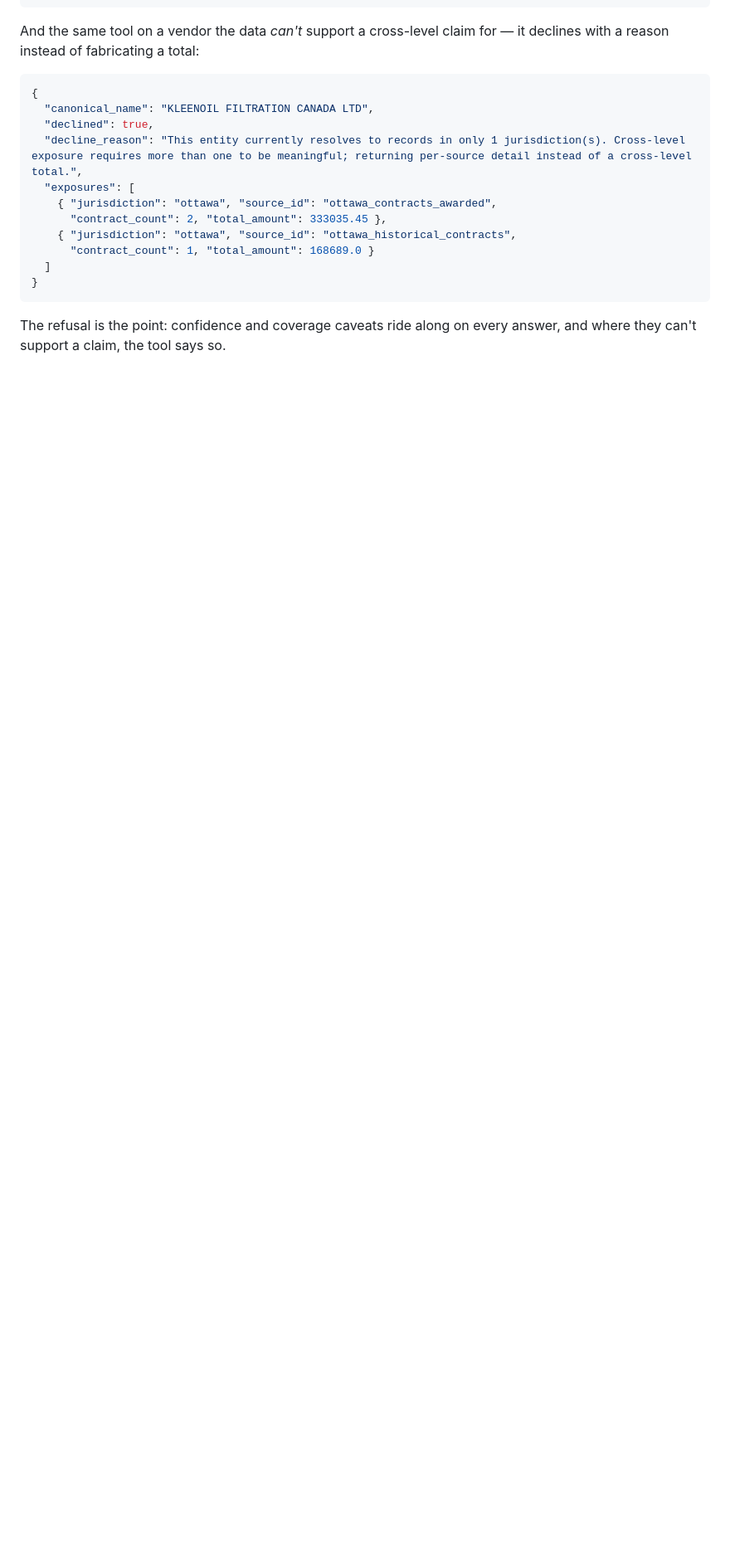
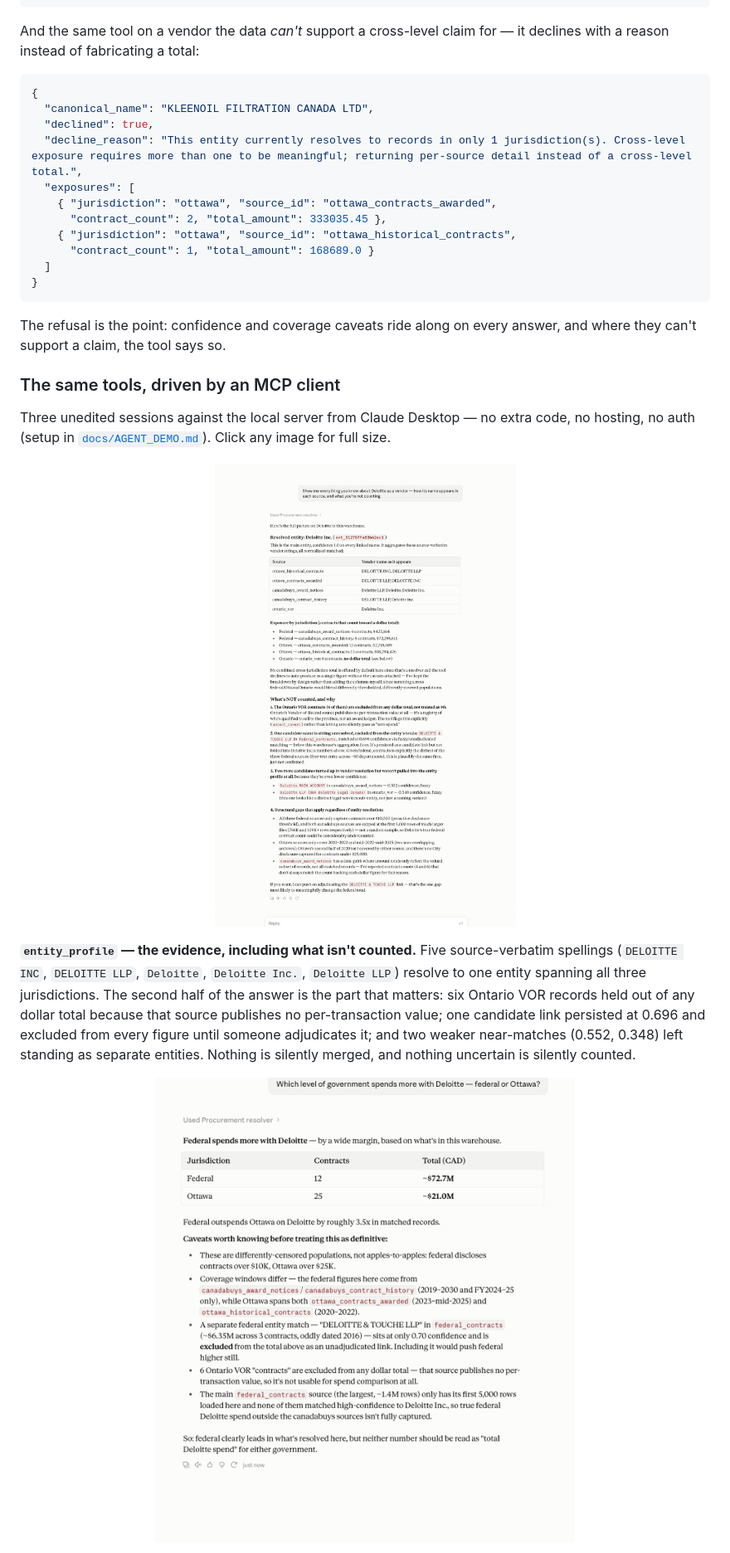
Before and after one commit to adamkaegi/procurement-resolver, a Markdown page: README.md, the part around one of its changes. Shown at 83% size. Rendered like a GitHub page; pictures changed too: docs/images/mcp-coverage-caveats-deloitte.png (added), docs/images/mcp-entity-profile-deloitte.png (added); blank space fills up the shorter version.

```diff
--- a/README.md
+++ b/README.md
@@ -81,3 +81,34 @@ for — it declines with a reason instead of fabricating a total:
 
 The refusal is the point: confidence and coverage caveats ride along on
 every answer, and where they can't support a claim, the tool says so.
+
+### The same tools, driven by an MCP client
+
+Three unedited sessions against the local server from Claude Desktop — no
+extra code, no hosting, no auth (setup in [`docs/AGENT_DEMO.md`](docs/AGENT_DEMO.md)).
+Click any image for full size.
+
+<p align="center">
+  <a href="docs/images/mcp-entity-profile-deloitte.png">
+    <img src="docs/images/mcp-entity-profile-deloitte.png" width="720"
+         alt="An MCP client showing an entity_profile result for Deloitte: five source-verbatim vendor spellings folded into one entity across five sources, per-jurisdiction exposure, and a section listing what was deliberately excluded from the totals and why.">
+  </a>
+</p>
+
+**`entity_profile` — the evidence, including what isn't counted.** Five
+source-verbatim spellings (`DELOITTE INC`, `DELOITTE LLP`, `Deloitte`,
+`Deloitte Inc.`, `Deloitte LLP`) resolve to one entity spanning all three
+jurisdictions. The second half of the answer is the part that matters: six
+Ontario VOR records held out of any dollar total because that source
+publishes no per-transaction value; one candidate link persisted at 0.696
+and excluded from every figure until someone adjudicates it; and two
+weaker near-matches (0.552, 0.348) left standing as separate entities.
+Nothing is silently merged, and nothing uncertain is silently counted.
+
+<p align="center">
+  <a href="docs/images/mcp-coverage-caveats-deloitte.png">
+    <img src="docs/images/mcp-coverage-caveats-deloitte.png" width="720"
+         alt="An MCP client answering which level of government spends more with Deloitte: federal $72.7M versus Ottawa $21.0M, followed by five caveats explaining why the two figures are not directly comparable.">
+  </a>
+</p>
+
```
Also changed, not shown: other parts of README.md (+21 -0 lines), demo/assets/screenshots/mcp-coverage-caveats-deloitte.jpg (added), demo/assets/screenshots/mcp-declined-kleenoil.jpg (added), demo/assets/screenshots/mcp-entity-profile-deloitte.jpg (added), docs/images/mcp-declined-kleenoil.png (added), 2 other files.
